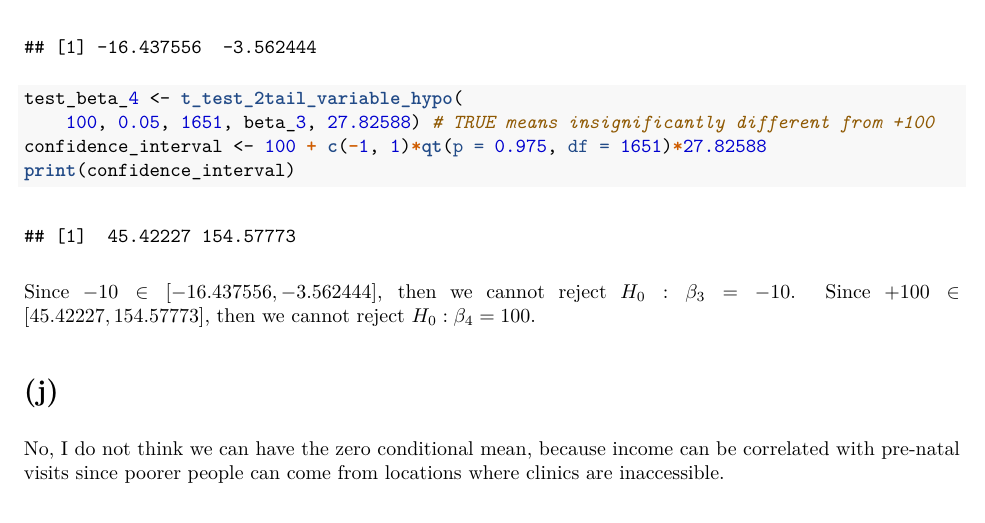
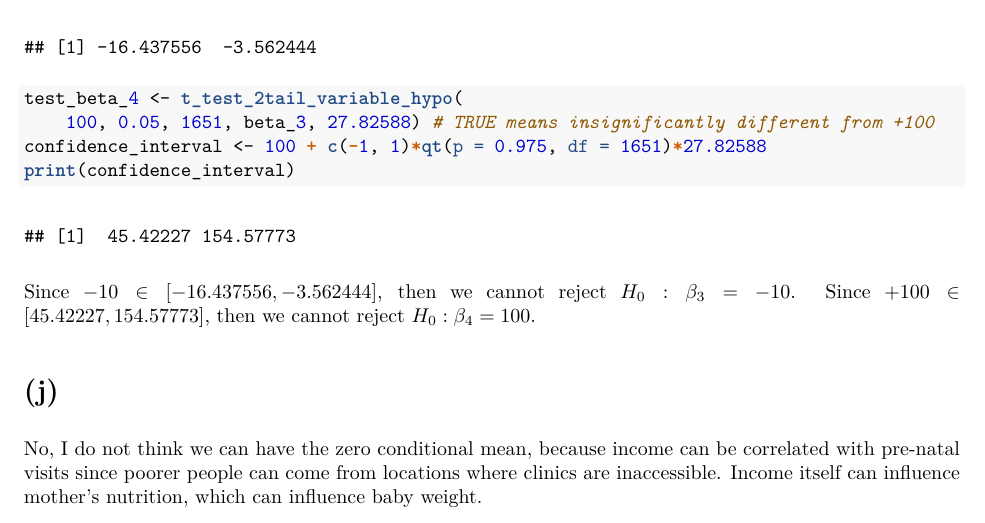
Before and after one commit to luiyusen97/HE3021-Week-1-Tutorial-1, an R Markdown document (tut1md.Rmd): part of page 4 of 4, cut so that both start at the same text. The pictures show the output file tut1md.pdf that the author committed with the source.

Commit message:
Added a line to final part.

```diff
--- a/tut1md.Rmd
+++ b/tut1md.Rmd
@@ -124,4 +124,4 @@ Since $+100\in[45.42227,154.57773]$, then we cannot reject $H_0:\beta_4=100$.
 
 # (j)
 
-No, I do not think we can have the zero conditional mean, because income can be correlated with pre-natal visits since poorer people can come from locations where clinics are inaccessible.
+No, I do not think we can have the zero conditional mean, because income can be correlated with pre-natal visits since poorer people can come from locations where clinics are inaccessible. Income itself can influence mother's nutrition, which can influence baby weight.
```
Also changed, not shown: tut1md.pdf.
